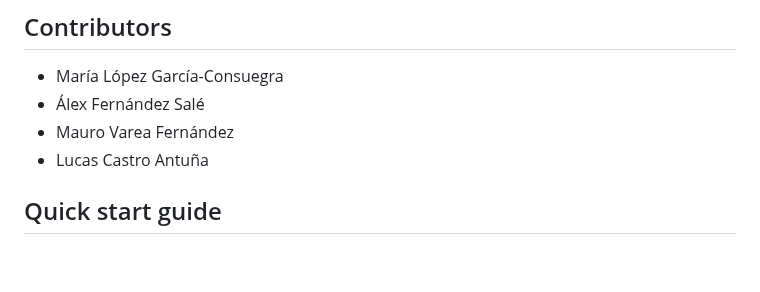
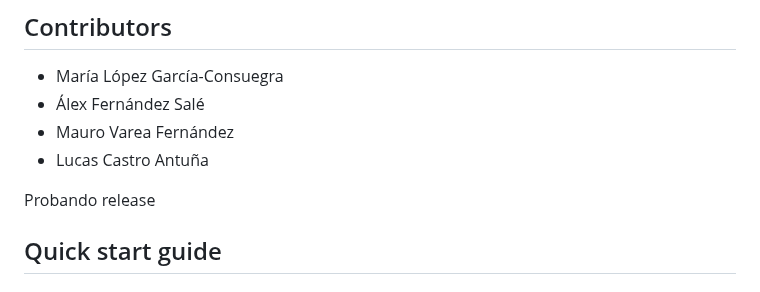
Before and after one commit to Arquisoft/wiq_es1b, a Markdown page: README.md, the part around the change. GitHub-like rendering; blank space fills up the shorter version.

Commit message:
modificacion readme

```diff
--- a/README.md
+++ b/README.md
@@ -21,6 +21,8 @@ Both the user and auth service share a Mongo database that is accessed with mong
 - Álex Fernández Salé
 - Mauro Varea Fernández
 - Lucas Castro Antuña
+
+Probando release
 
 ## Quick start guide
 
```
